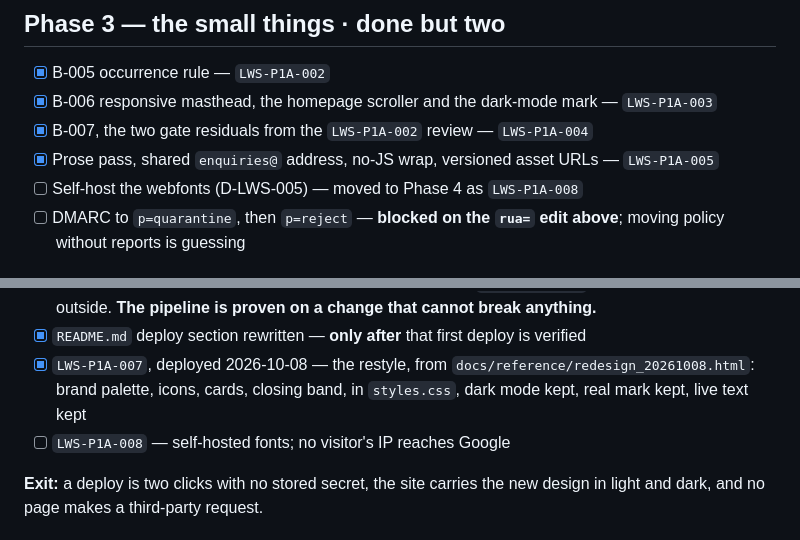
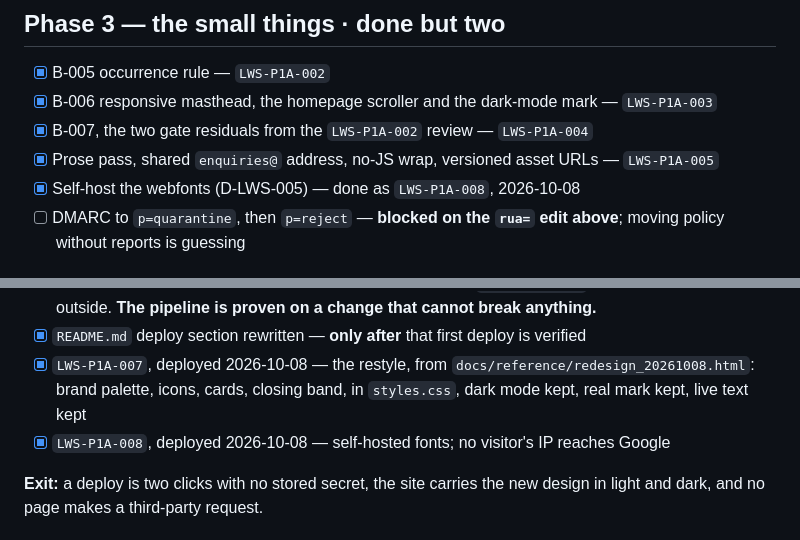
Before and after one commit to kisame01/lumit_website, a Markdown page: ROADMAP.md, 2 parts joined by grey strips. Drawn GitHub-style.

```diff
--- a/ROADMAP.md
+++ b/ROADMAP.md
@@ -34,7 +34,7 @@ A six-page marketing site. The roadmap is short on purpose.
 - [x] B-006 responsive masthead, the homepage scroller and the dark-mode mark — `LWS-P1A-003`
 - [x] B-007, the two gate residuals from the `LWS-P1A-002` review — `LWS-P1A-004`
 - [x] Prose pass, shared `enquiries@` address, no-JS wrap, versioned asset URLs — `LWS-P1A-005`
-- [ ] Self-host the webfonts (D-LWS-005) — moved to Phase 4 as `LWS-P1A-008`
+- [x] Self-host the webfonts (D-LWS-005) — done as `LWS-P1A-008`, 2026-10-08
 - [ ] DMARC to `p=quarantine`, then `p=reject` — **blocked on the `rua=` edit above**; moving policy
       without reports is guessing
 
@@ -49,7 +49,7 @@ Decided in `docs/decision/decision_20261008_cpanel_git_deployment_and_restyle_sc
 - [x] `README.md` deploy section rewritten — **only after** that first deploy is verified
 - [x] `LWS-P1A-007`, deployed 2026-10-08 — the restyle, from `docs/reference/redesign_20261008.html`: brand palette, icons,
       cards, closing band, in `styles.css`, dark mode kept, real mark kept, live text kept
-- [ ] `LWS-P1A-008` — self-hosted fonts; no visitor's IP reaches Google
+- [x] `LWS-P1A-008`, deployed 2026-10-08 — self-hosted fonts; no visitor's IP reaches Google
 
 **Exit:** a deploy is two clicks with no stored secret, the site carries the new design in light and
 dark, and no page makes a third-party request.
```
Also changed, not shown: STATE.md (+16 -14 lines).
